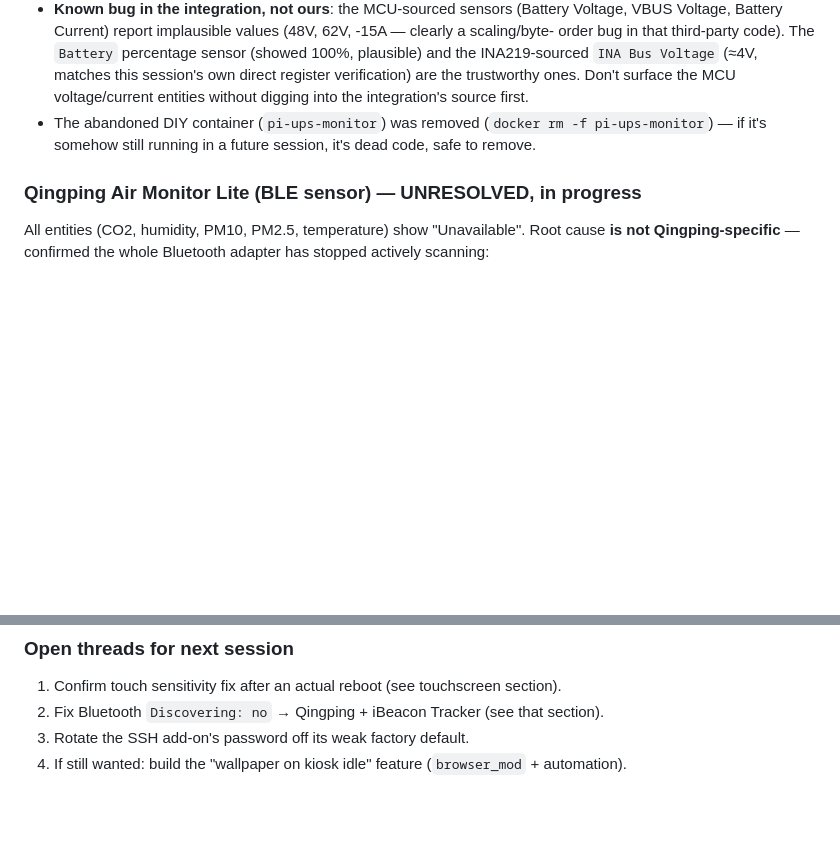
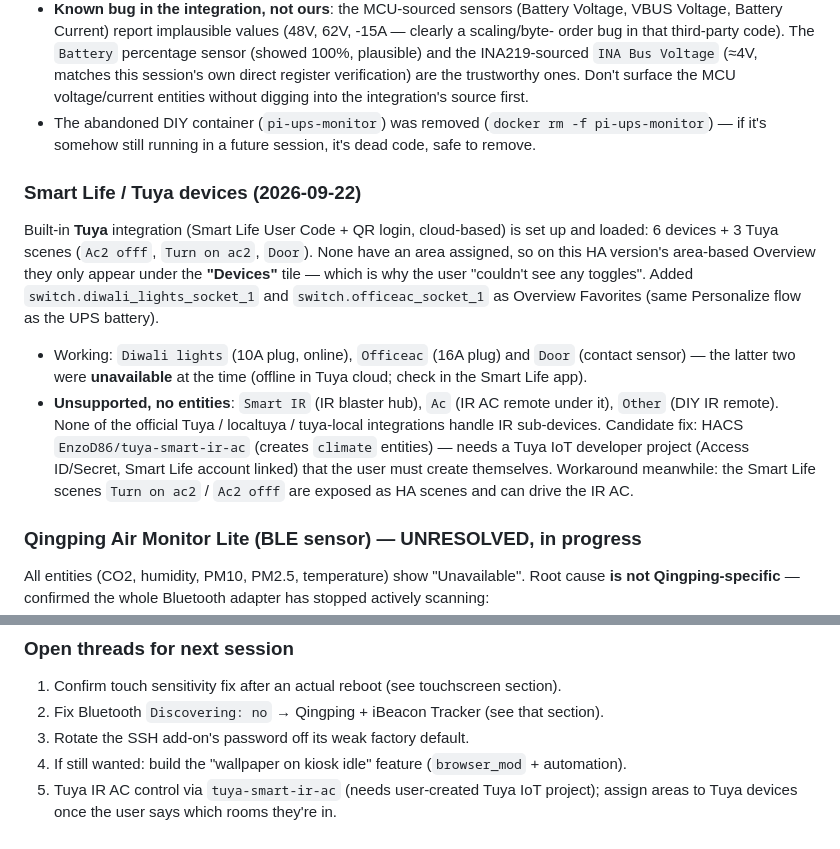
Before and after one commit to shubhamsingh987/claude_work, a Markdown page: CLAUDE.md, 2 parts joined by grey strips. GitHub-like rendering; blank space fills up the shorter version.

Commit message:
Document Smart Life/Tuya devices on HAOS Pi 5
Co-Authored-By: Claude Opus 5.5 <noreply@anthropic.com>

```diff
--- a/CLAUDE.md
+++ b/CLAUDE.md
@@ -271,6 +271,21 @@ before hand-rolling hardware integration.**
 - The abandoned DIY container (`pi-ups-monitor`) was removed (`docker rm -f pi-ups-monitor`) —
   if it's somehow still running in a future session, it's dead code, safe to remove.
 
+### Smart Life / Tuya devices (2026-09-22)
+Built-in **Tuya** integration (Smart Life User Code + QR login, cloud-based) is set up and loaded:
+6 devices + 3 Tuya scenes (`Ac2 offf`, `Turn on ac2`, `Door`). None have an area assigned, so on
+this HA version's area-based Overview they only appear under the **"Devices"** tile — which is why
+the user "couldn't see any toggles". Added `switch.diwali_lights_socket_1` and
+`switch.officeac_socket_1` as Overview Favorites (same Personalize flow as the UPS battery).
+- Working: `Diwali lights` (10A plug, online), `Officeac` (16A plug) and `Door` (contact sensor) —
+  the latter two were **unavailable** at the time (offline in Tuya cloud; check in the Smart Life app).
+- **Unsupported, no entities**: `Smart IR` (IR blaster hub), `Ac` (IR AC remote under it), `Other`
+  (DIY IR remote). None of the official Tuya / localtuya / tuya-local integrations handle IR
+  sub-devices. Candidate fix: HACS `EnzoD86/tuya-smart-ir-ac` (creates `climate` entities) — needs a
+  Tuya IoT developer project (Access ID/Secret, Smart Life account linked) that the user must create
+  themselves. Workaround meanwhile: the Smart Life scenes `Turn on ac2` / `Ac2 offf` are exposed as HA
+  scenes and can drive the IR AC.
+
 ### Qingping Air Monitor Lite (BLE sensor) — UNRESOLVED, in progress
 All entities (CO2, humidity, PM10, PM2.5, temperature) show "Unavailable". Root cause **is not
 Qingping-specific** — confirmed the whole Bluetooth adapter has stopped actively scanning:
@@ -311,3 +326,5 @@ noise, not the actual cause. The theme works fine applied per-user via Profile
 2. Fix Bluetooth `Discovering: no` → Qingping + iBeacon Tracker (see that section).
 3. Rotate the SSH add-on's password off its weak factory default.
 4. If still wanted: build the "wallpaper on kiosk idle" feature (`browser_mod` + automation).
+5. Tuya IR AC control via `tuya-smart-ir-ac` (needs user-created Tuya IoT project); assign areas to
+   Tuya devices once the user says which rooms they're in.
```
